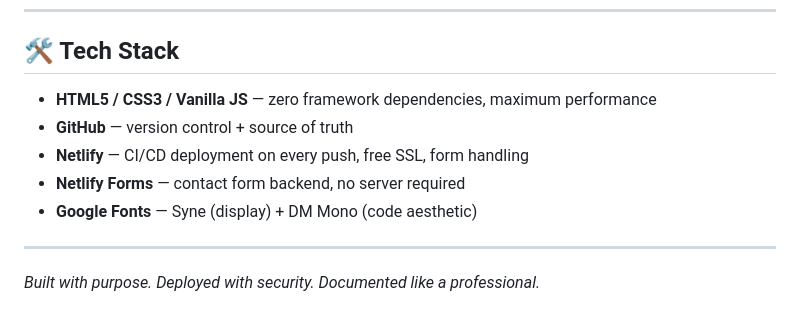
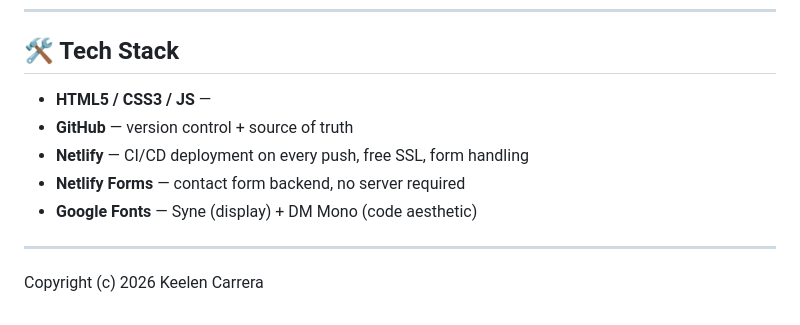
Before and after one commit to Keelen-Carrera/keelencarrera_portfolio, a Markdown page: README.md, the part around the change. GitHub-like rendering.

Commit message:
Added copyright in README.md

```diff
--- a/README.md
+++ b/README.md
@@ -141,7 +141,7 @@ As you build each lab, create these repos and link them in `index.html`:
 
 ## 🛠 Tech Stack
 
-- **HTML5 / CSS3 / Vanilla JS** — zero framework dependencies, maximum performance
+- **HTML5 / CSS3 / JS** —
 - **GitHub** — version control + source of truth
 - **Netlify** — CI/CD deployment on every push, free SSL, form handling
 - **Netlify Forms** — contact form backend, no server required
@@ -149,4 +149,4 @@ As you build each lab, create these repos and link them in `index.html`:
 
 ---
 
-*Built with purpose. Deployed with security. Documented like a professional.*
+Copyright (c) 2026 Keelen Carrera
```
